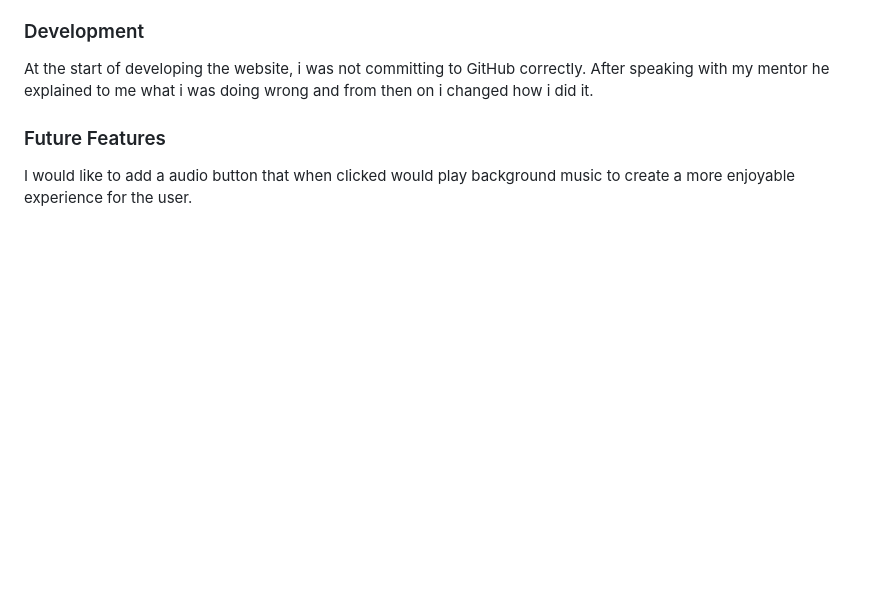
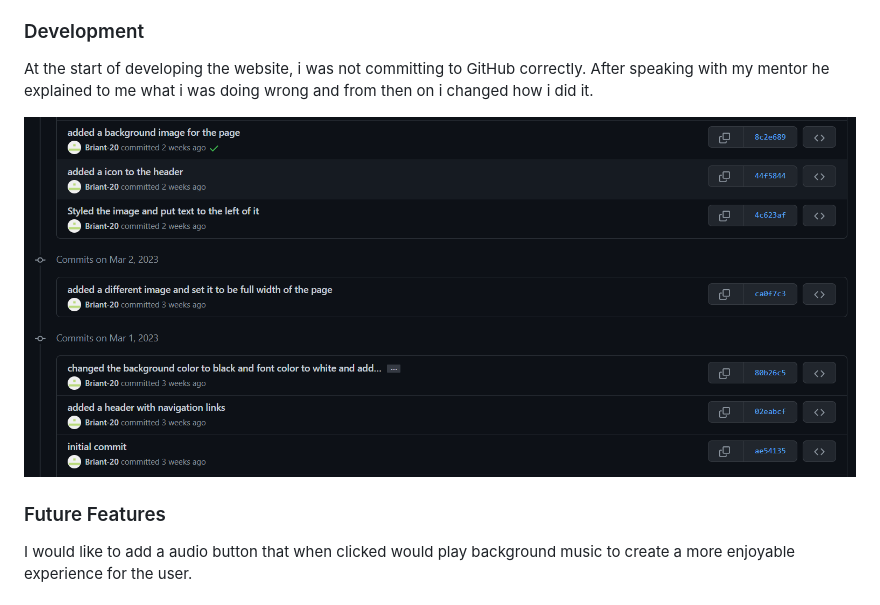
Before and after one commit to Briant-20/the-space-race, a Markdown page: README.md, the part around the change. Rendered like a GitHub page; pictures changed too: documentation/bad-commits.png (added); blank space fills up the shorter version.

Commit message:
Add an image to Development in README

```diff
--- a/README.md
+++ b/README.md
@@ -38,6 +38,7 @@ The home page displays information about the space race to the user.
 
 At the start of developing the website, i was not committing to GitHub correctly. After speaking with my mentor he explained to me what i was doing wrong and from then on i changed how i did it.
 
+![screenshot](documentation/bad-commits.png)
 ### Future Features
 
 I would like to add a audio button that when clicked would play background music to create a more enjoyable experience for the user.
```
